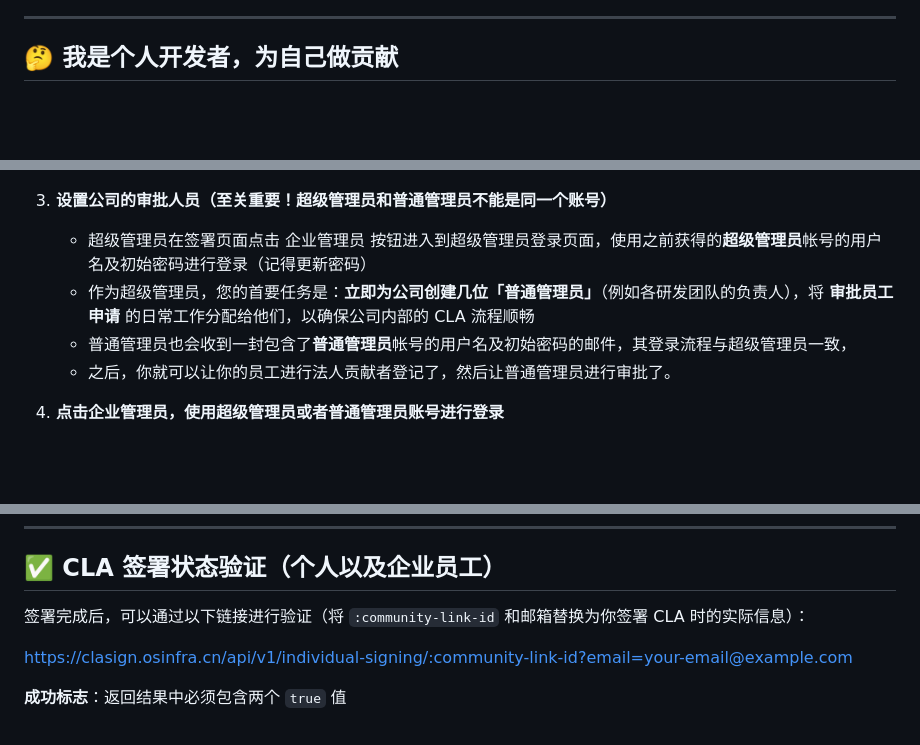
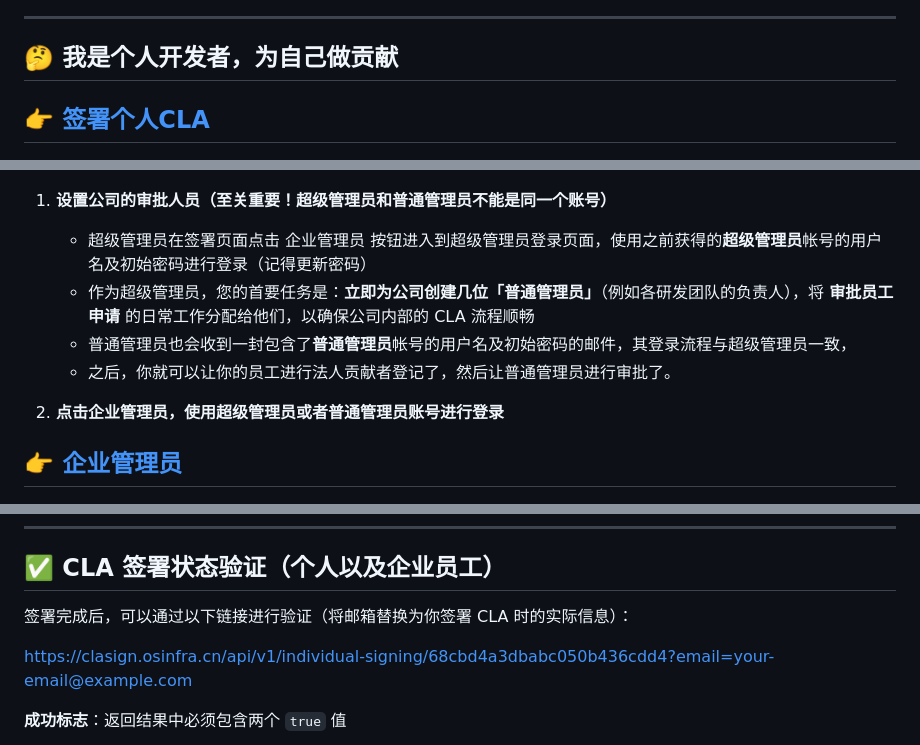
Before and after one commit to Atlas-Ascend-Fork/infrastructure, a Markdown page: docs/cla/cla使用指南.md, 3 parts joined by grey strips. Drawn GitHub-style; blank space fills up the shorter version.

```diff
--- a/docs/cla/cla使用指南.md
+++ b/docs/cla/cla使用指南.md
@@ -9,4 +18,6 @@
 ## 🤔 我是个人开发者，为自己做贡献
+
+## [👉 签署个人CLA](https://clasign.osinfra.cn/sign-cla/68cbd4a3dbabc050b436cdd4/individual)
 
 ![alt text](images/image-3.png)
 
@@ -95,13 +113,16 @@
 
 ![alt text](images/image-7.png)
 
-3.  **设置公司的审批人员（至关重要！超级管理员和普通管理员不能是同一个账号）**
+1.  **设置公司的审批人员（至关重要！超级管理员和普通管理员不能是同一个账号）**
     - 超级管理员在签署页面点击 企业管理员 按钮进入到超级管理员登录页面，使用之前获得的**超级管理员**帐号的用户名及初始密码进行登录（记得更新密码）
     - 作为超级管理员，您的首要任务是：**立即为公司创建几位「普通管理员」**（例如各研发团队的负责人），将 **审批员工申请** 的日常工作分配给他们，以确保公司内部的 CLA 流程顺畅
     - 普通管理员也会收到一封包含了**普通管理员**帐号的用户名及初始密码的邮件，其登录流程与超级管理员一致，
     - 之后，你就可以让你的员工进行法人贡献者登记了，然后让普通管理员进行审批了。
 
-4. **点击企业管理员，使用超级管理员或者普通管理员账号进行登录**
+2. **点击企业管理员，使用超级管理员或者普通管理员账号进行登录**
+
+## [👉 企业管理员](https://clasign.osinfra.cn/corporation-manager-login/68cbd4a3dbabc050b436cdd4)
+
 
 ![alt text](images/image-8.png)
 
@@ -121,9 +142,9 @@
 
 ## ✅ CLA 签署状态验证（个人以及企业员工）
 
-签署完成后，可以通过以下链接进行验证（将 `:community-link-id` 和邮箱替换为你签署 CLA 时的实际信息）：
+签署完成后，可以通过以下链接进行验证（将邮箱替换为你签署 CLA 时的实际信息）：
 
-https://clasign.osinfra.cn/api/v1/individual-signing/:community-link-id?email=your-email@example.com
+https://clasign.osinfra.cn/api/v1/individual-signing/68cbd4a3dbabc050b436cdd4?email=your-email@example.com
 
 
 **成功标志**：返回结果中必须包含两个 `true` 值
```
Also changed, not shown: other parts of docs/cla/cla使用指南.md (+32 -1 lines), docs/cla/images/image5.png.
